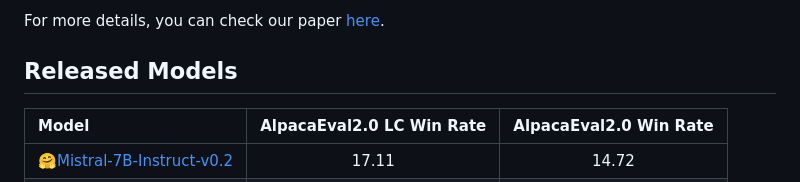
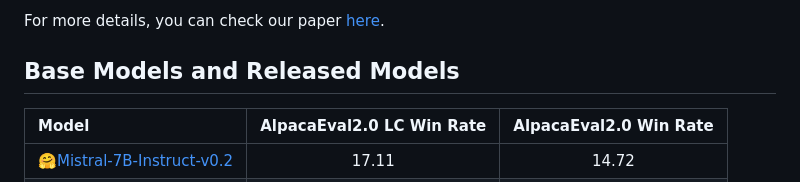
Before and after one commit to uclaml/SPPO, a Markdown page: README.md, the part around the change. Drawn GitHub-style.

```diff
--- a/README.md
+++ b/README.md
@@ -35,7 +35,7 @@ SPPO can significantly enhance the performance of an LLM without strong external
 For more details, you can check our paper [here](https://arxiv.org/abs/2405.00675).
 
 
-## Released Models
+## Base Models and Released Models
 
 | Model  | AlpacaEval2.0 LC Win Rate | AlpacaEval2.0 Win Rate |
 | :--- | :---: | :---: |
```
